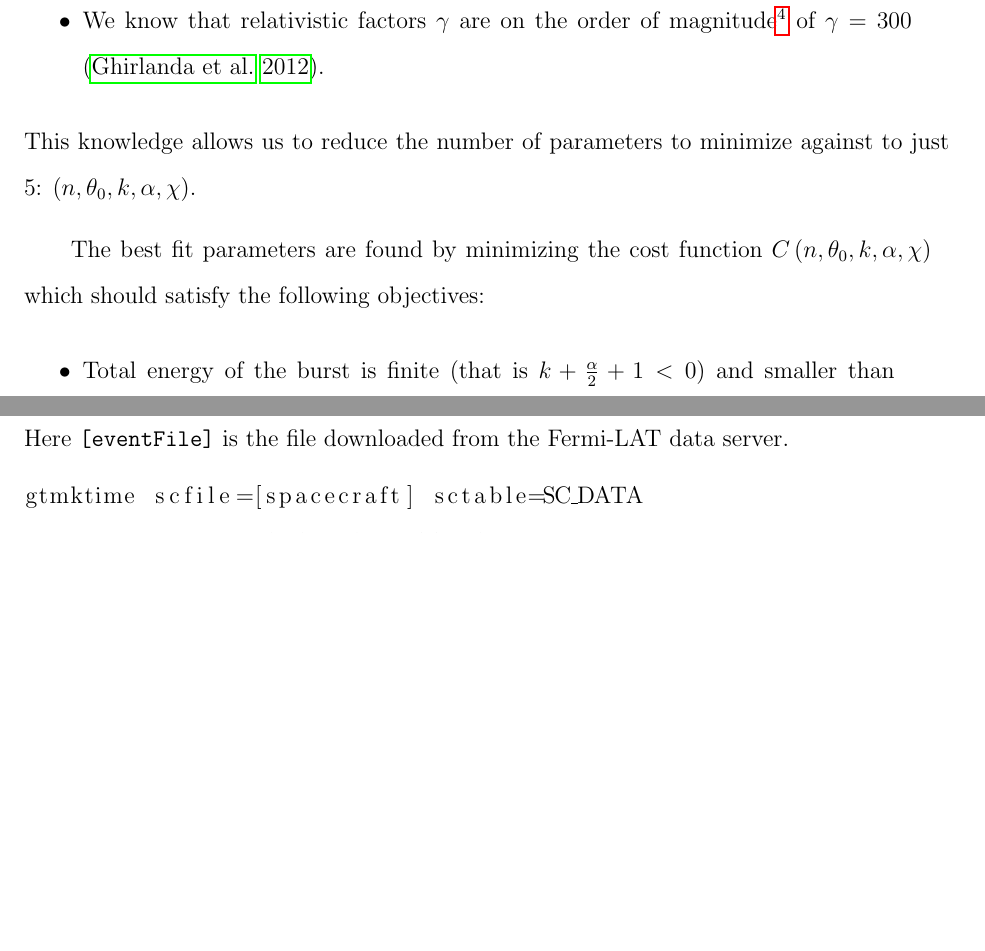
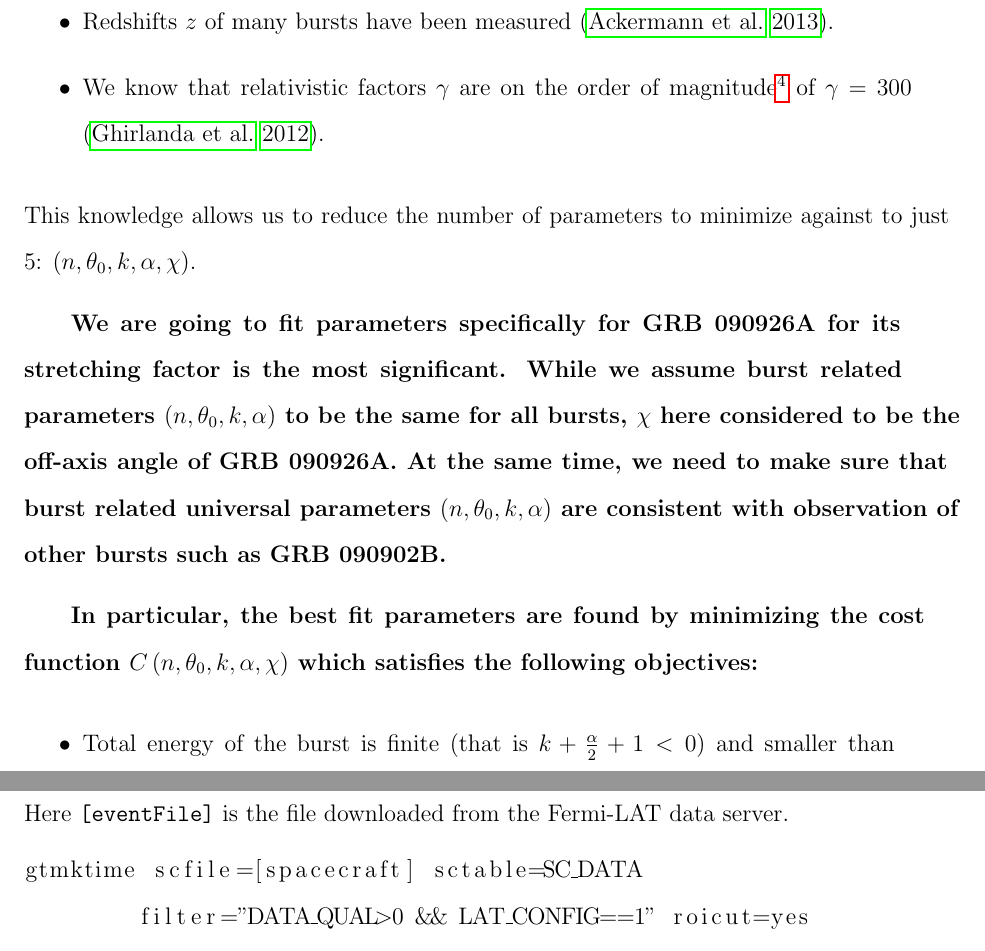
Before and after one commit to maxitg/GammaRays, a LaTeX paper (APJ/gammaRaysAPJ.tex): two parts of pages 30 and 39 of 45 before the commit and two parts of pages 31 and 40 of 45 after it, joined at a grey line, cut at the place of the change, the shorter picture padded with empty space. The pictures show the PDF file APJ/gammaRaysAPJ.pdf that the author committed with the source.

Commit message:
Ported recent changes to APJ

```diff
--- a/APJ/gammaRaysAPJ.tex
+++ b/APJ/gammaRaysAPJ.tex
@@ -1104,16 +1104,16 @@ variables, which do not change observables at all (see equation
           so $\eta_0$ doesn't affect other observables like duration,
           or stretching factor. One can easily fit $\eta_0$ to match
           the observed photon count.}
-	\item{If we make a simultaneous transformation of $r_0
-          \rightarrow \lambda r_0$ and $\eta_0 \rightarrow
-          \frac{1}{\lambda^3}\eta_0$, where $\lambda$ is a parameter
+	\item{{\bf If we make a simultaneous transformation of $r_0
+          \rightarrow \lambda_1 r_0$ and $\eta_0 \rightarrow
+          \frac{1}{\lambda_1^3}\eta_0$, where $\lambda_1$} is a parameter
           of transformation, only duration of the burst will
           change. Other observables, like the total number of photons,
           or stretching factor, will not be affected.}
-	\item{Finally, if we make a following transformation:
-          $\omega_0 \rightarrow \lambda \omega_0$, $\theta_0
-          \rightarrow \lambda^k \theta_0$, $\eta_0 \rightarrow
-          \lambda^\alpha \eta_0$, where $\lambda$ is another
+	\item{{\bf Finally, if we make a following transformation:
+          $\omega_0 \rightarrow \lambda_2 \omega_0$, $\theta_0
+          \rightarrow \lambda_2^k \theta_0$, $\eta_0 \rightarrow
+          \lambda_2^\alpha \eta_0$, where $\lambda_2$ } is another
           transformation parameter, no observables will change
           whatsoever.}
 \end{itemize}
@@ -1132,9 +1132,11 @@ Also, some of these parameters are known from observations:
 \end{itemize}
 This knowledge allows us to reduce the number of parameters to minimize against to just 5: $\left(n, \theta_0, k, \alpha, \chi\right)$.
 
-The best fit parameters are found by minimizing the cost function
-$C\left(n, \theta_0, k, \alpha, \chi\right)$ which should
-satisfy the following objectives:
+{\bf We are going to fit parameters specifically for GRB 090926A for its stretching factor is the most significant. While we assume burst related parameters $\left(n, \theta_0, k, \alpha\right)$ to be the same for all bursts, $\chi$ here considered to be the off-axis angle of GRB 090926A. At the same time, we need to make sure that burst related universal parameters $\left(n, \theta_0, k, \alpha\right)$ are consistent with observation of other bursts such as GRB 090902B.
+
+In particular, the best fit parameters are found by minimizing the cost function
+$C\left(n, \theta_0, k, \alpha, \chi\right)$ which
+satisfies the following objectives:}
 \begin{itemize}
 	\item { Total energy of the burst is finite (that is
           $k+\frac{\alpha}{2}+1 < 0$) and smaller than $\unit[6 \times
```
Also changed, not shown: APJ/gammaRaysAPJ.pdf, APJ/gammaRaysAPJ.tex (31 more changed lines), 1 other file.
